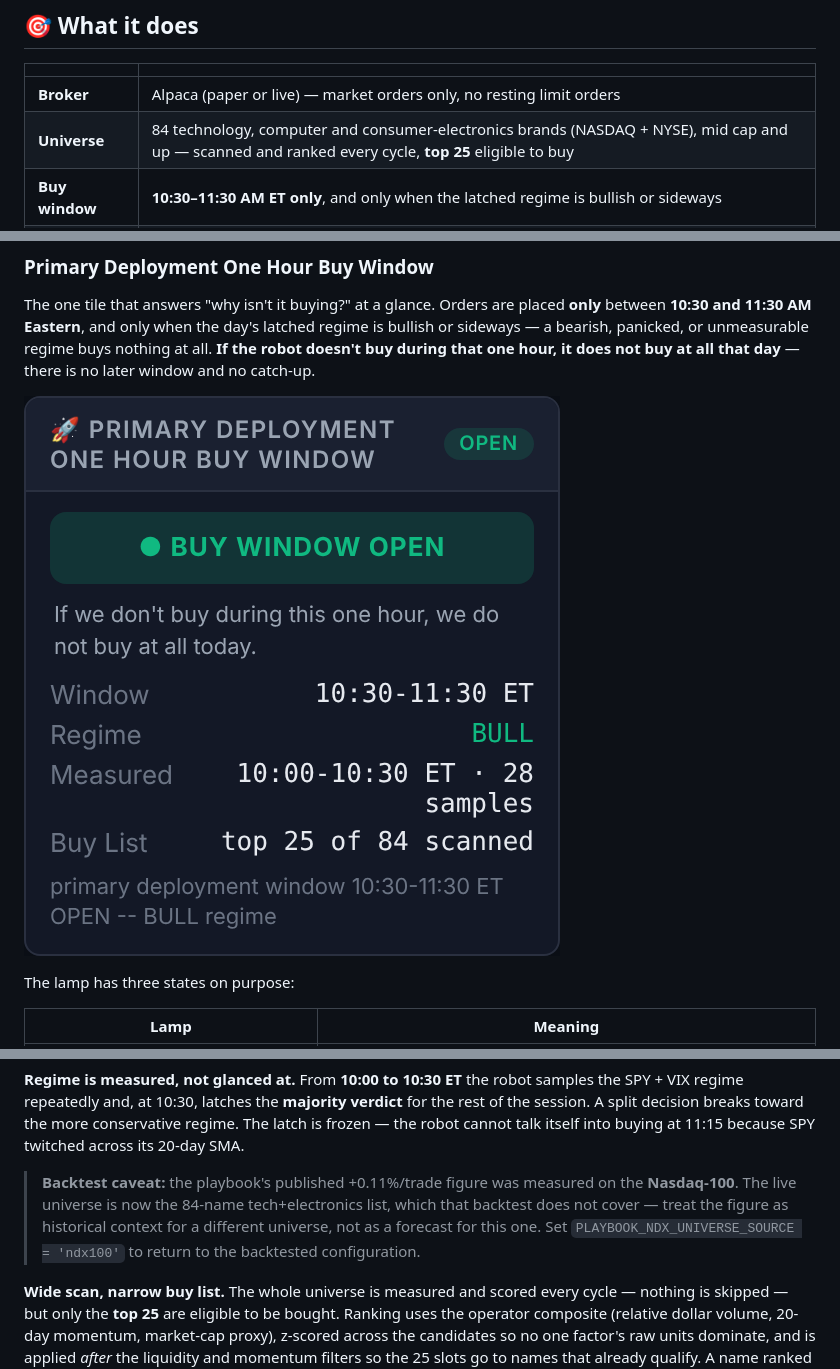
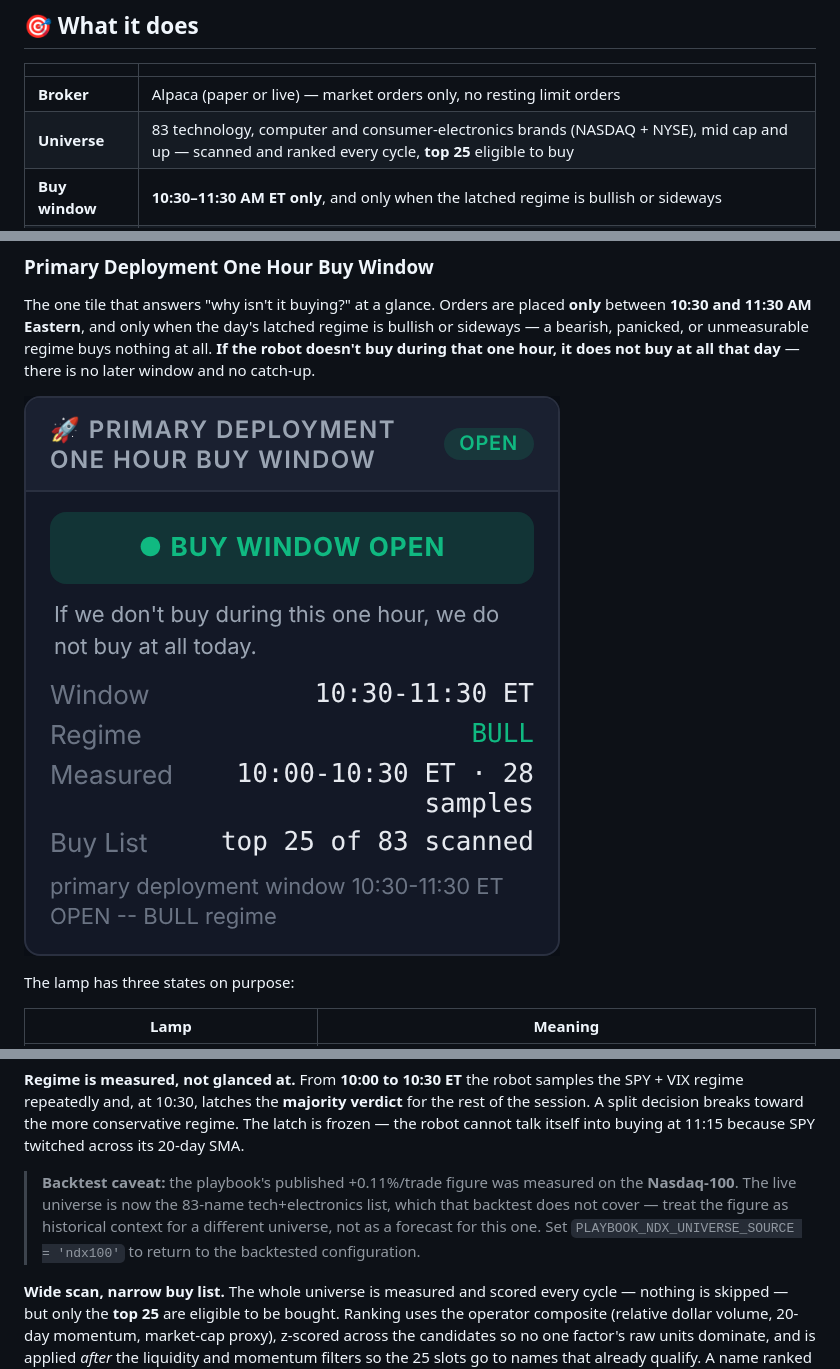
Before and after one commit to CodeProSpecialist/Billionaire-Strategy-Multi-Brain-Neural-Trading-Engine, a Markdown page: README.md, 3 parts joined by grey strips. GitHub-like rendering; pictures changed too: docs/images/primary_deployment_window.png.

```diff
--- a/README.md
+++ b/README.md
@@ -30,7 +30,7 @@ Every buy order has to survive a committee. A timing brain scores it, a day-trad
 | | |
 |---|---|
 | **Broker** | Alpaca (paper or live) — market orders only, no resting limit orders |
-| **Universe** | 84 technology, computer and consumer-electronics brands (NASDAQ + NYSE), mid cap and up — scanned and ranked every cycle, **top 25** eligible to buy |
+| **Universe** | 83 technology, computer and consumer-electronics brands (NASDAQ + NYSE), mid cap and up — scanned and ranked every cycle, **top 25** eligible to buy |
 | **Buy window** | **10:30–11:30 AM ET only**, and only when the latched regime is bullish or sideways |
 | **Entry signal** | Chandelier Exit (22, 3) direction flip + MACD(12,26,9) histogram reversal off the trough, confirmed on the first reversing bar |
 | **Exit signal** | CE flip, MACD histogram climax, chandelier ATR trail, profit monitor giveback, round-trip rescue, hard stop |
@@ -198,7 +198,7 @@ The amber state matters: without it, a bearish day and a hung robot look identic
 
 **Regime is measured, not glanced at.** From **10:00 to 10:30 ET** the robot samples the SPY + VIX regime repeatedly and, at 10:30, latches the **majority verdict** for the rest of the session. A split decision breaks toward the more conservative regime. The latch is frozen — the robot cannot talk itself into buying at 11:15 because SPY twitched across its 20-day SMA.
 
-> **Backtest caveat:** the playbook's published +0.11%/trade figure was measured on the **Nasdaq-100**. The live universe is now the 84-name tech+electronics list, which that backtest does not cover — treat the figure as historical context for a different universe, not as a forecast for this one. Set `PLAYBOOK_NDX_UNIVERSE_SOURCE = 'ndx100'` to return to the backtested configuration.
+> **Backtest caveat:** the playbook's published +0.11%/trade figure was measured on the **Nasdaq-100**. The live universe is now the 83-name tech+electronics list, which that backtest does not cover — treat the figure as historical context for a different universe, not as a forecast for this one. Set `PLAYBOOK_NDX_UNIVERSE_SOURCE = 'ndx100'` to return to the backtested configuration.
 
 **Wide scan, narrow buy list.** The whole universe is measured and scored every cycle — nothing is skipped — but only the **top 25** are eligible to be bought. Ranking uses the operator composite (relative dollar volume, 20-day momentum, market-cap proxy), z-scored across the candidates so no one factor's raw units dominate, and is applied *after* the liquidity and momentum filters so the 25 slots go to names that already qualify. A name ranked 26th is not bought even with a perfect setup, and the leaders will tend to recur day to day — that is what ranking does.
 
```
Also changed, not shown: other parts of README.md (+1 -1 lines), 1 other file.
